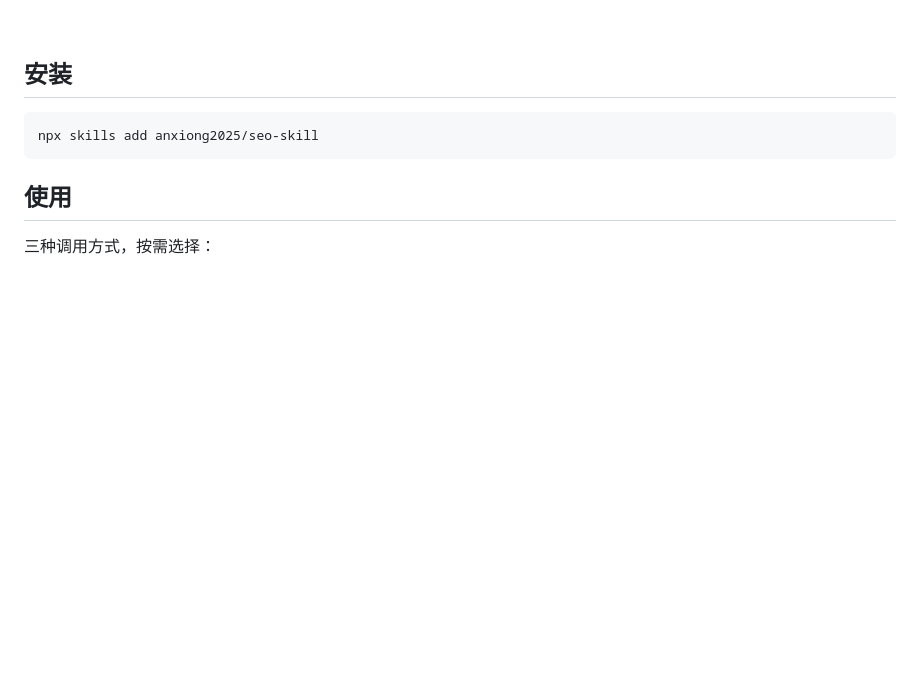
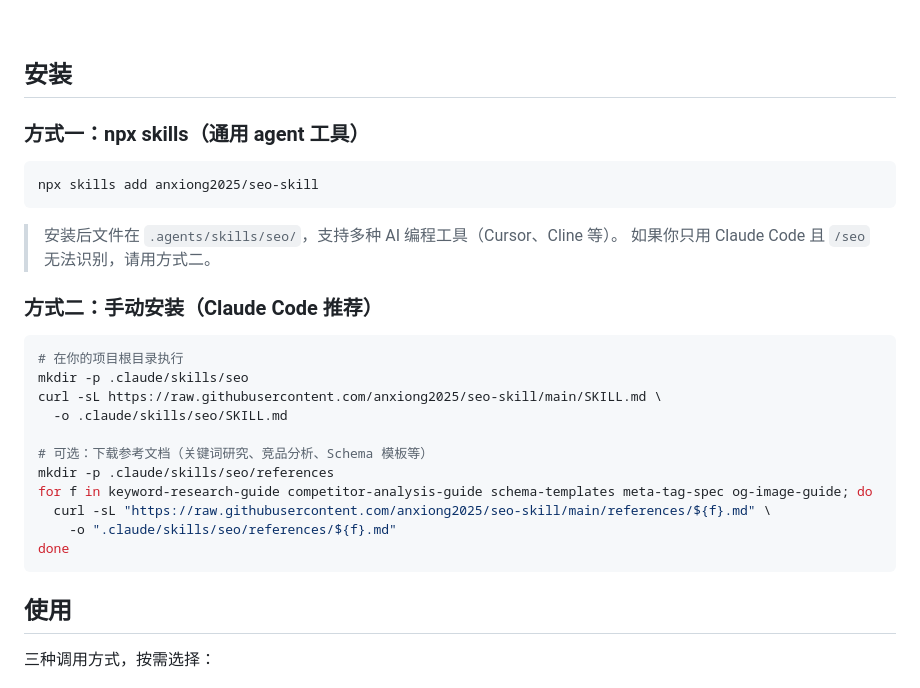
Before and after one commit to anxiong2025/seo-skill, a Markdown page: README.md, the part around the change. Drawn GitHub-style; blank space fills up the shorter version.

Commit message:
docs: add manual install method for Claude Code users
npx skills installs to .agents/skills/ which some tools don't read.
Added curl-based manual install to .claude/skills/ as recommended method.

Co-Authored-By: Claude Opus 4.6 <noreply@anthropic.com>

````diff
--- a/README.md
+++ b/README.md
@@ -132,8 +132,29 @@ Claude    ❯ ## 关键词研究报告
 
 ## 安装
 
+### 方式一：npx skills（通用 agent 工具）
+
 ```bash
 npx skills add anxiong2025/seo-skill
+```
+
+> 安装后文件在 `.agents/skills/seo/`，支持多种 AI 编程工具（Cursor、Cline 等）。
+> 如果你只用 Claude Code 且 `/seo` 无法识别，请用方式二。
+
+### 方式二：手动安装（Claude Code 推荐）
+
+```bash
+# 在你的项目根目录执行
+mkdir -p .claude/skills/seo
+curl -sL https://raw.githubusercontent.com/anxiong2025/seo-skill/main/SKILL.md \
+  -o .claude/skills/seo/SKILL.md
+
+# 可选：下载参考文档（关键词研究、竞品分析、Schema 模板等）
+mkdir -p .claude/skills/seo/references
+for f in keyword-research-guide competitor-analysis-guide schema-templates meta-tag-spec og-image-guide; do
+  curl -sL "https://raw.githubusercontent.com/anxiong2025/seo-skill/main/references/${f}.md" \
+    -o ".claude/skills/seo/references/${f}.md"
+done
 ```
 
 ## 使用
````
